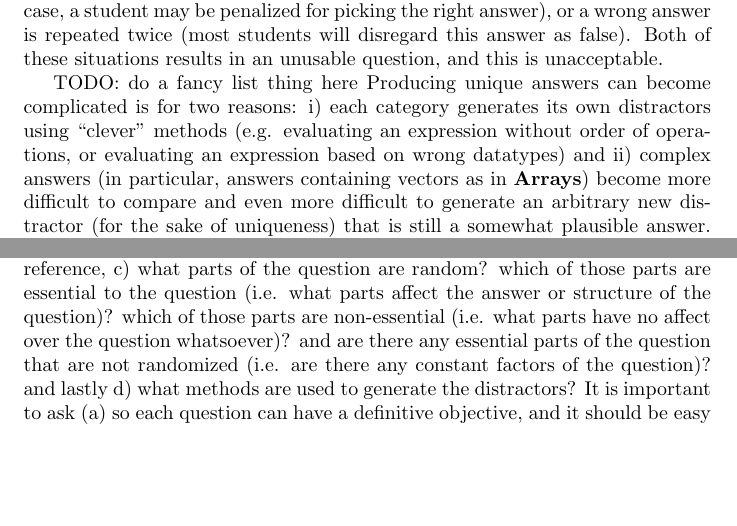
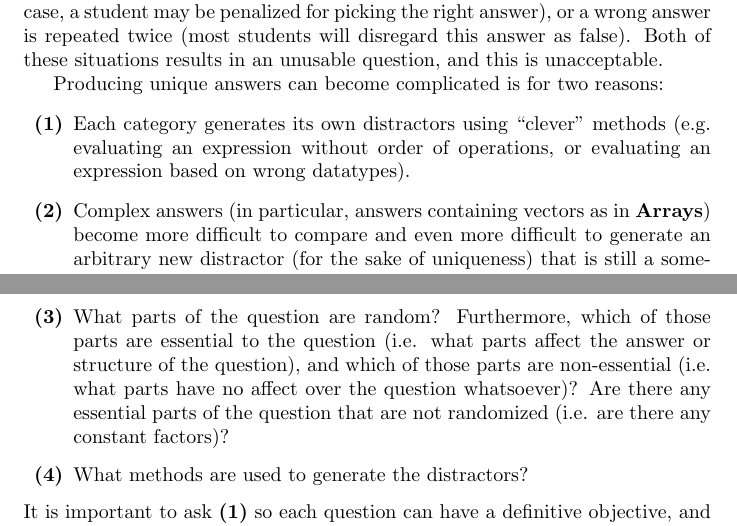
Before and after one commit to cartermyers/CS110-Autogenerator, a LaTeX document (paper_draft/paper_draft.tex): two parts of pages 6 and 7 of 26 before the commit and two parts of pages 6 and 8 of 26 after it, joined at a grey line, cut so that both start at the same text, the shorter picture padded with empty space. The pictures show the PDF file paper_draft/paper_draft.pdf that the author committed with the source.

Commit message:
Add lists to enumerated concepts

```diff
--- a/paper_draft/paper_draft.tex
+++ b/paper_draft/paper_draft.tex
@@ -181,6 +183,3 @@ While our main goal is to have every distractor be, not only plausible, but conv
 Because of the universal format for questions, extra error checks can be done across all categories. While there is no general way
 to ensure that each question provides the correct answer (other than unit testing), we can confirm that each answer is unique and, especially, that no distractor is the same as the right answer -- a seemingly trivial, but essential, restraint. If there are repeating answers, then either the right answer is repeated as a wrong answer (in which case, a student may be penalized for picking the right answer), or a wrong answer is repeated twice (most students will disregard this answer as false). Both of these situations results in an unusable question, and this is unacceptable.
 
-TODO: do a fancy list thing here
-Producing unique answers can become complicated is for two reasons: i) each category generates its own distractors using ``clever" methods (e.g. evaluating an expression
-without order of operations, or evaluating an expression based on wrong datatypes) and ii) complex answers
@@ -190,5 +187,12 @@ In the case of (i), it is fairly simple to compare all answers, and any distract
+Producing unique answers can become complicated is for two reasons:
+\begin{enumerate}[label=\textbf{(\arabic*)}]
+\item \label{enum-unique_1} Each category generates its own distractors using ``clever" methods (e.g. evaluating an expression
+without order of operations, or evaluating an expression based on wrong datatypes).
+\item \label{enum-unique_2} Complex answers (in particular, answers containing vectors as in \textbf{Arrays}) become more difficult to compare and even more difficult to generate an arbitrary new distractor (for the sake of uniqueness) that is still a somewhat plausible answer.
+\end{enumerate}
+In the case of \ref{enum-unique_1}, it is fairly simple to compare all answers, and any distractors that are not unique are reassigned
 a random value close to the answer. This is usually done with computational questions where the answer is simply a
-numerical value. However, in the case of (ii), if we were to simply alter a value in the vector, the distractor would
+numerical value. However, in the case of \ref{enum-unique_2}, if we were to simply alter a value in the vector, the distractor would
 become completely implausible because the answer only contains values that are originally in the array (see \textbf{Arrays Difficulty 3} in section \ref{subsubsec-arrays}).
 It would make no sense at all to change a value in the array. In order to generate distractors that
 are still plausible (but are guaranteed to be unique), we can simply shuffle the order of the vector. Yet, this has
@@ -208,16 +212,27 @@ they are implemented, but how they are presented to students. As with any course
 to ensure that learning is occurring and prerequisite concepts are understood well enough to proceed. In this section, we'll give a more in-depth explanation
 of each category, their subcategories, and how some categories are related, based on their order of relative difficulty of content and implementation.
 
-TODO: another fancy list thing here
-There are four essential components we wish to answer with each of these categories: a) what is the goal of the question; what is it asking? b) an example question
-(removed from GIFT format) for easy reference, c) what parts of the question are random? which of those parts are essential to the question (i.e. what
-parts affect the answer or structure of the question)? which of those parts are non-essential (i.e. what parts have no affect over the question whatsoever)?
-and are there any essential parts of the question that are not randomized (i.e. are there any constant factors of the question)? and lastly d) what methods
-are used to generate the distractors? It is important to ask (a) so each question can have a definitive objective, and it should be easy to note if
+
+There are four essential components we wish to answer with each of these categories:
+\begin{enumerate}[label=\textbf{(\arabic*)}]
+\item \label{enum-categories_1}
+What is the goal of the question; what is it asking?
+\item \label{enum-categories_2}
+An example question
+(in both GIFT and rendered format) for reference.
+\item \label{enum-categories_3}
+What parts of the question are random? Furthermore, which of those parts are essential to the question (i.e. what
+parts affect the answer or structure of the question), and which of those parts are non-essential (i.e. what parts have no affect over the question whatsoever)?
+Are there any essential parts of the question that are not randomized (i.e. are there any constant factors)?
+\item \label{enum-categories_4}
+What methods
+are used to generate the distractors?
+\end{enumerate}
+It is important to ask \ref{enum-categories_1} so each question can have a definitive objective, and it should be easy to note if
 certain randomness adds/hinders that objective or if the randomness does not preserve a comparable difficulty for different students.
-This basically tries to prevent elements making a question ``too random". It is also important to ask [TODO: should I include this part c? is it talked about enough later on?] (c) for a deep understanding of how the question
+This basically tries to prevent elements making a question ``too random". It is also important to ask [TODO: should I include this part \ref{enum-categories_3}? is it talked about enough later on?] \ref{enum-categories_3} for a deep understanding of how the question
 is randomized -- and how some parts are kept constant -- to produce independent yet similarly difficult questions. This part answers the main
-methodology of all question generation. And as a consequence, (d) becomes relevant to ask to offer convincing distractors for a cohesive question.
+methodology of all question generation. And as a consequence, \ref{enum-categories_4} becomes relevant to ask to offer convincing distractors for a cohesive question.
 
 The first wave we will examine is introductory questions.
 
@@ -764,6 +787,4 @@ cout << Switch(5.5, 4.5) << endl;
 Furthermore, similar randomization methods are used in this difficulty as well. That is, each literal ranges from 1 to 10 (ending in intervals of 0.5), the same operations are used, and a constant number of operands are used as well. The main difference in random elements here
 is obviously the parameters of the function (although the underlying implementation and evaluation is nearly equivalent) and the return type (which is a constant value of float to ensure the largest amount of precision, adding to the questions simplicity). Again, all of these static methods (such as number of operands and return type) can be randomized further to add extra difficulty. For the sake of simplicity (both in explanation and question difficulty), we will only consider this form.
 
-TODO: decide about list thing
-
-As for distractor methods, this question uses methods similar to the first difficulty (which are also similar to those in \textbf{Expressions}), but the most interesting methods here include i) evaluating the expression with all float operations (regardless of any previous type coercion), ii) evaluating the expression with all the original float values (essentially ignoring type coercion), and iii) using the floor of the correct answer (to provide an integer-like answer). Of course, as this question is furthered, these methods will have to be slightly altered to try and provide more convincing distractors in a general case (as in an arbitrary number of operands or an arbitrary return type).
+As for distractor methods, this question uses methods similar to the first difficulty (which are also similar to those in \textbf{Expressions}), but the most interesting methods here include:
```
Also changed, not shown: paper_draft/draft_notes.txt (+1 -1 lines), paper_draft/paper_draft.pdf, paper_draft/paper_draft.tex (46 more changed lines).
